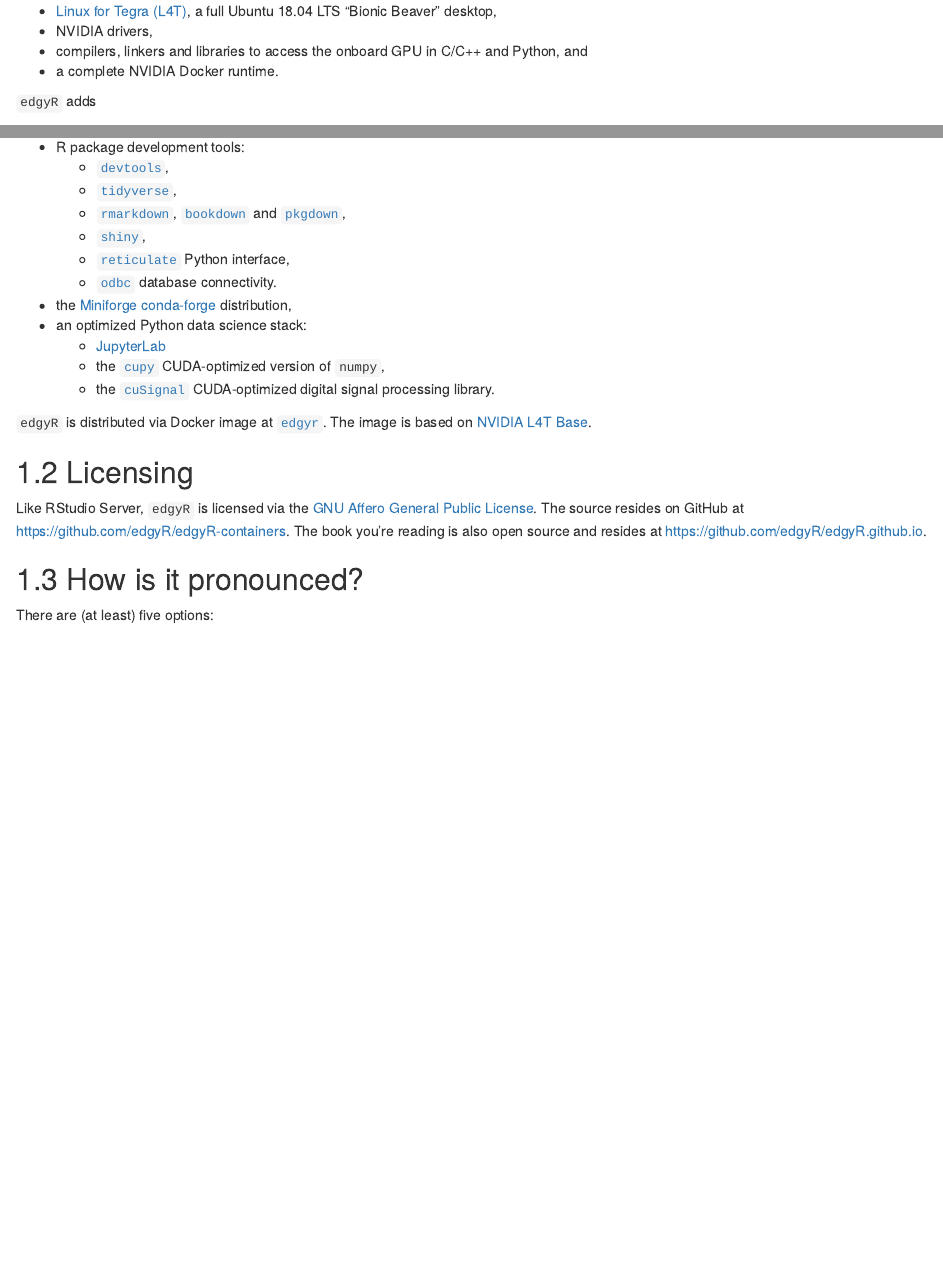
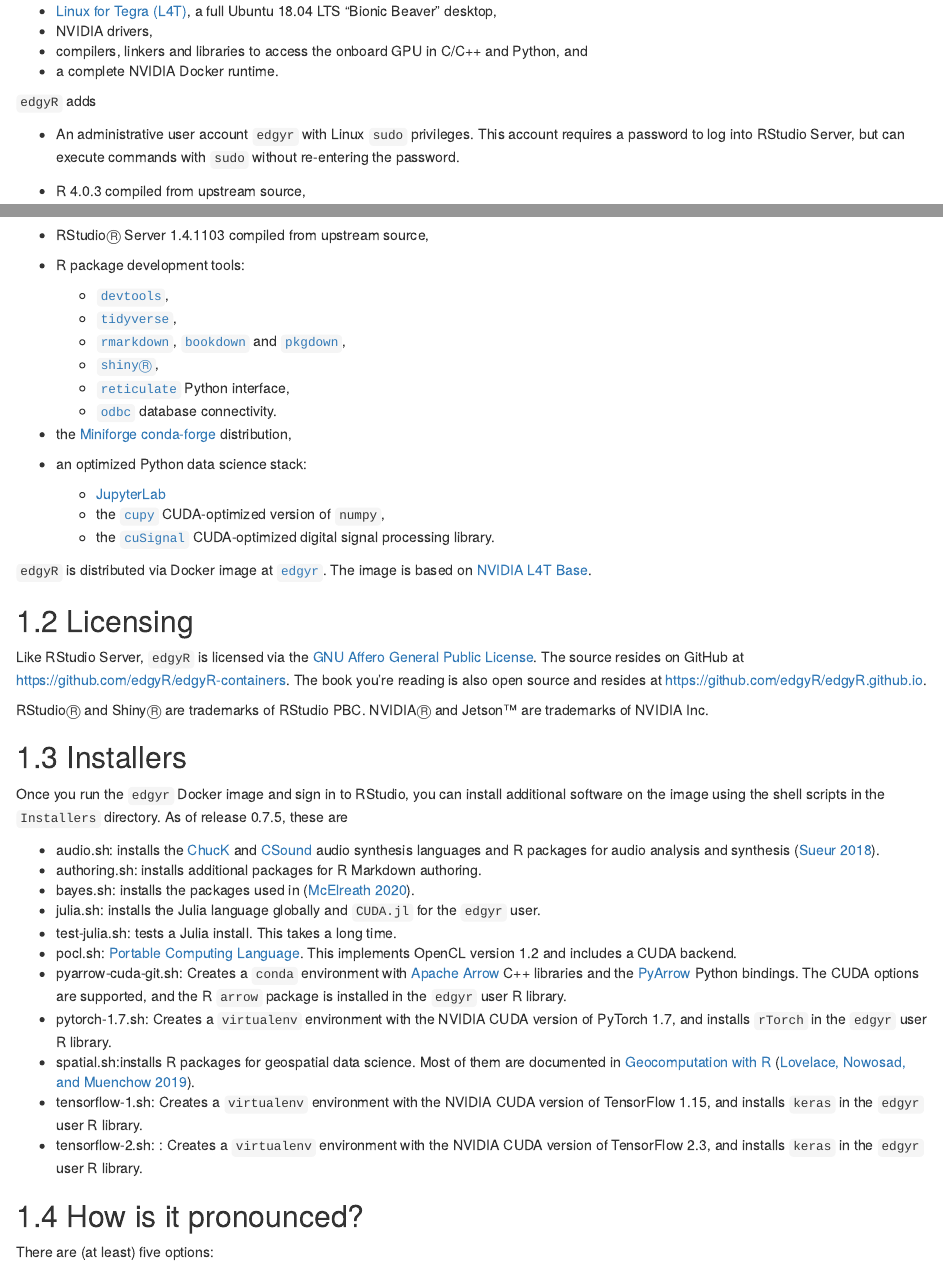
Before and after one commit to edgyR/edgyR.github.io, an R Markdown document (index.Rmd): the page in a window 1100 px wide, from 630 px down, and a second part further down, joined at a grey line. Rendered offline with R 4.5, knitr and Pandoc, with nearby package versions; drawn as R Markdown's standard HTML page in place of the format the file asks for.

Commit message:
add documentation of installers

```diff
--- a/book.bib
+++ b/book.bib
@@ -1 +1,5 @@
 % Encoding: UTF-8
+
+@book{lovelace2019geocomputation,
+  title={Geocomputation with R},
+  author={Lovelace, R. and Nowosad, J. and Muenchow, J.},
@@ -1,0 +10 @@
+  year={2019},
@@ -1,0 +16 @@
+  author={McElreath, R.},
@@ -2,3 +20,16 @@
+  year={2020},
+  publisher={CRC Press}
+}
+
+@book{sueur2018sound,
+  title={Sound Analysis and Synthesis with R},
+  author={Sueur, J.},
+  isbn={9783319776453},
+  series={Use R!},
+  url={https://books.google.com/books?id=yTR4swEACAAJ},
+  year={2018},
+  publisher={Springer International Publishing}
+}
 
 @Book{xie2015,
   title = {Dynamic Documents with {R} and knitr},
--- a/index.Rmd
+++ b/index.Rmd
@@ -46,10 +28,8 @@
 
-* [Linux for Tegra (L4T)](https://developer.nvidia.com/embedded/linux-tegra),
-a full Ubuntu 18.04 LTS "Bionic Beaver" desktop,
-* NVIDIA drivers,
-* compilers, linkers and libraries to access the onboard GPU in C/C++ and
-Python, and
-* a complete NVIDIA Docker runtime.
+-   [Linux for Tegra (L4T)](https://developer.nvidia.com/embedded/linux-tegra), a full Ubuntu 18.04 LTS "Bionic Beaver" desktop,
+-   NVIDIA drivers,
+-   compilers, linkers and libraries to access the onboard GPU in C/C++ and Python, and
+-   a complete NVIDIA Docker runtime.
 
 `edgyR` adds
 
@@ -58,31 +36,49 @@
-* R package development tools:
-    - [`devtools`](https://devtools.r-lib.org/),
-    - [`tidyverse`](https://www.tidyverse.org/),
-    - [`rmarkdown`](https://rmarkdown.rstudio.com/),
-    [`bookdown`](https://bookdown.org/) and
-    [`pkgdown`](https://pkgdown.r-lib.org/),
-    - [`shiny`](https://shiny.rstudio.com/),
-    - [`reticulate`](https://rstudio.github.io/reticulate/) Python interface,
-    - [`odbc`](https://db.rstudio.com/getting-started/connect-to-database)
-    database connectivity.
-* the [Miniforge](https://github.com/conda-forge/miniforge)
-[conda-forge](https://conda-forge.org/) distribution,
-* an optimized Python data science stack:
-    - [JupyterLab](https://jupyterlab.readthedocs.io/en/stable/)
-    - the [`cupy`](https://cupy.dev/) CUDA-optimized version of `numpy`,
-    - the [`cuSignal`](https://github.com/rapidsai/cusignal) CUDA-optimized
-    digital signal processing library.
+-   An administrative user account `edgyr` with Linux `sudo` privileges. This account requires a password to log into RStudio Server, but can execute commands with `sudo` without re-entering the password.
 
-`edgyR` is distributed via Docker image at
-[`edgyr`](https://hub.docker.com/r/edgyr/edgyr). The image is based on
-[NVIDIA L4T Base](https://ngc.nvidia.com/catalog/containers/nvidia:l4t-base).
+-   R 4.0.3 compiled from upstream source,
+
+-   RStudioⓇ Server 1.4.1103 compiled from upstream source,
+
+-   R package development tools:
+
+    -   [`devtools`](https://devtools.r-lib.org/),
+    -   [`tidyverse`](https://www.tidyverse.org/),
+    -   [`rmarkdown`](https://rmarkdown.rstudio.com/), [`bookdown`](https://bookdown.org/) and [`pkgdown`](https://pkgdown.r-lib.org/),
+    -   [`shinyⓇ`](https://shiny.rstudio.com/),
+    -   [`reticulate`](https://rstudio.github.io/reticulate/) Python interface,
+    -   [`odbc`](https://db.rstudio.com/getting-started/connect-to-database) database connectivity.
+
+-   the [Miniforge](https://github.com/conda-forge/miniforge) [conda-forge](https://conda-forge.org/) distribution,
+
+-   an optimized Python data science stack:
+
+    -   [JupyterLab](https://jupyterlab.readthedocs.io/en/stable/)
+    -   the [`cupy`](https://cupy.dev/) CUDA-optimized version of `numpy`,
+    -   the [`cuSignal`](https://github.com/rapidsai/cusignal) CUDA-optimized digital signal processing library.
+
+`edgyR` is distributed via Docker image at [`edgyr`](https://hub.docker.com/r/edgyr/edgyr). The image is based on [NVIDIA L4T Base](https://ngc.nvidia.com/catalog/containers/nvidia:l4t-base).
 
 ## Licensing
-Like RStudio Server, `edgyR` is licensed via the
-[GNU Affero General Public License](https://www.gnu.org/licenses/agpl-3.0.en.html).
-The source resides on GitHub at <https://github.com/edgyR/edgyR-containers>. The
-book you're reading is also open source and resides at
-<https://github.com/edgyR/edgyR.github.io>.
+
+Like RStudio Server, `edgyR` is licensed via the [GNU Affero General Public License](https://www.gnu.org/licenses/agpl-3.0.en.html). The source resides on GitHub at <https://github.com/edgyR/edgyR-containers>. The book you're reading is also open source and resides at <https://github.com/edgyR/edgyR.github.io>.
+
+RStudioⓇ and ShinyⓇ are trademarks of RStudio PBC. NVIDIAⓇ and Jetson™ are trademarks of NVIDIA Inc.
+
+## Installers
+
+Once you run the `edgyr` Docker image and sign in to RStudio, you can install additional software on the image using the shell scripts in the `Installers` directory. As of release 0.7.5, these are
+
+-   audio.sh: installs the [ChucK](https://chuck.cs.princeton.edu/) and [CSound](https://csound.com/) audio synthesis languages and R packages for audio analysis and synthesis [@sueur2018sound].
+-   authoring.sh: installs additional packages for R Markdown authoring.
+-   bayes.sh: installs the packages used in [@mcelreath2020statistical].
+-   julia.sh: installs the Julia language globally and `CUDA.jl` for the `edgyr` user.
+-   test-julia.sh: tests a Julia install. This takes a long time.
+-   pocl.sh: [Portable Computing Language](http://portablecl.org/docs/html/). This implements OpenCL version 1.2 and includes a CUDA backend.
+-   pyarrow-cuda-git.sh: Creates a `conda` environment with [Apache Arrow](https://arrow.apache.org/) C++ libraries and the [PyArrow](https://arrow.apache.org/docs/python/) Python bindings. The CUDA options are supported, and the R `arrow` package is installed in the `edgyr` user R library.
+-   pytorch-1.7.sh: Creates a `virtualenv` environment with the NVIDIA CUDA version of PyTorch 1.7, and installs `rTorch` in the `edgyr` user R library.
+-   spatial.sh:installs R packages for geospatial data science. Most of them are documented in [Geocomputation with R](https://geocompr.robinlovelace.net/) [@lovelace2019geocomputation].
+-   tensorflow-1.sh: Creates a `virtualenv` environment with the NVIDIA CUDA version of TensorFlow 1.15, and installs `keras` in the `edgyr` user R library.
+-   tensorflow-2.sh: : Creates a `virtualenv` environment with the NVIDIA CUDA version of TensorFlow 2.3, and installs `keras` in the `edgyr` user R library.
 
 ## How is it pronounced?
 
```
Also changed, not shown: docs/reference-keys.txt, docs/search_index.json, book.bib (12 more changed lines), index.Rmd (55 more changed lines), 7 other files.
